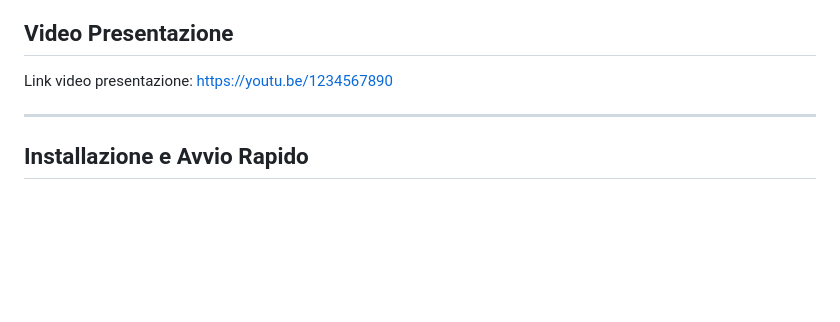
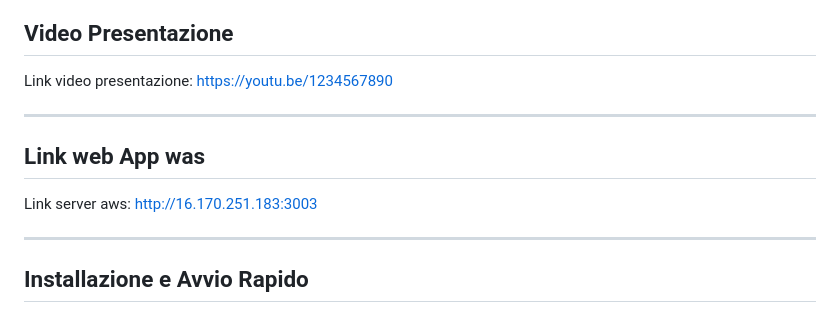
Before and after one commit to Miky-dev/Soundlly, a Markdown page: README.MD, the part around the change. Drawn GitHub-style; blank space fills up the shorter version.

Commit message:
aggiunta link per server aws
Added link to AWS server in the README.

```diff
--- a/README.MD
+++ b/README.MD
@@ -6,6 +6,12 @@ Piattaforma di intrattenimento multimediale per ascoltare suoni rilassanti e mus
 
 ##  Video Presentazione
 Link video presentazione: https://youtu.be/1234567890
+
+---
+
+## Link web App was
+
+Link server aws: http://16.170.251.183:3003
 
 ---
 
```
